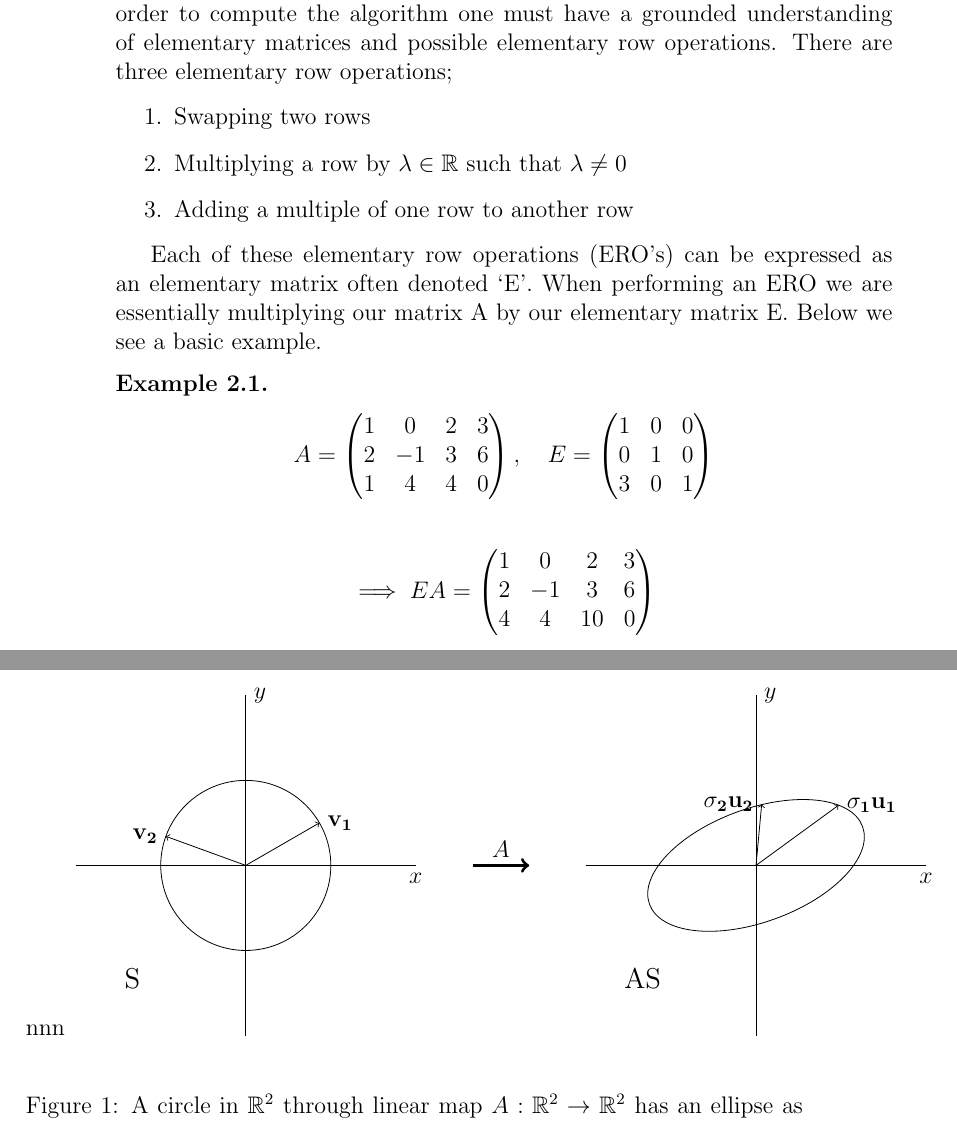
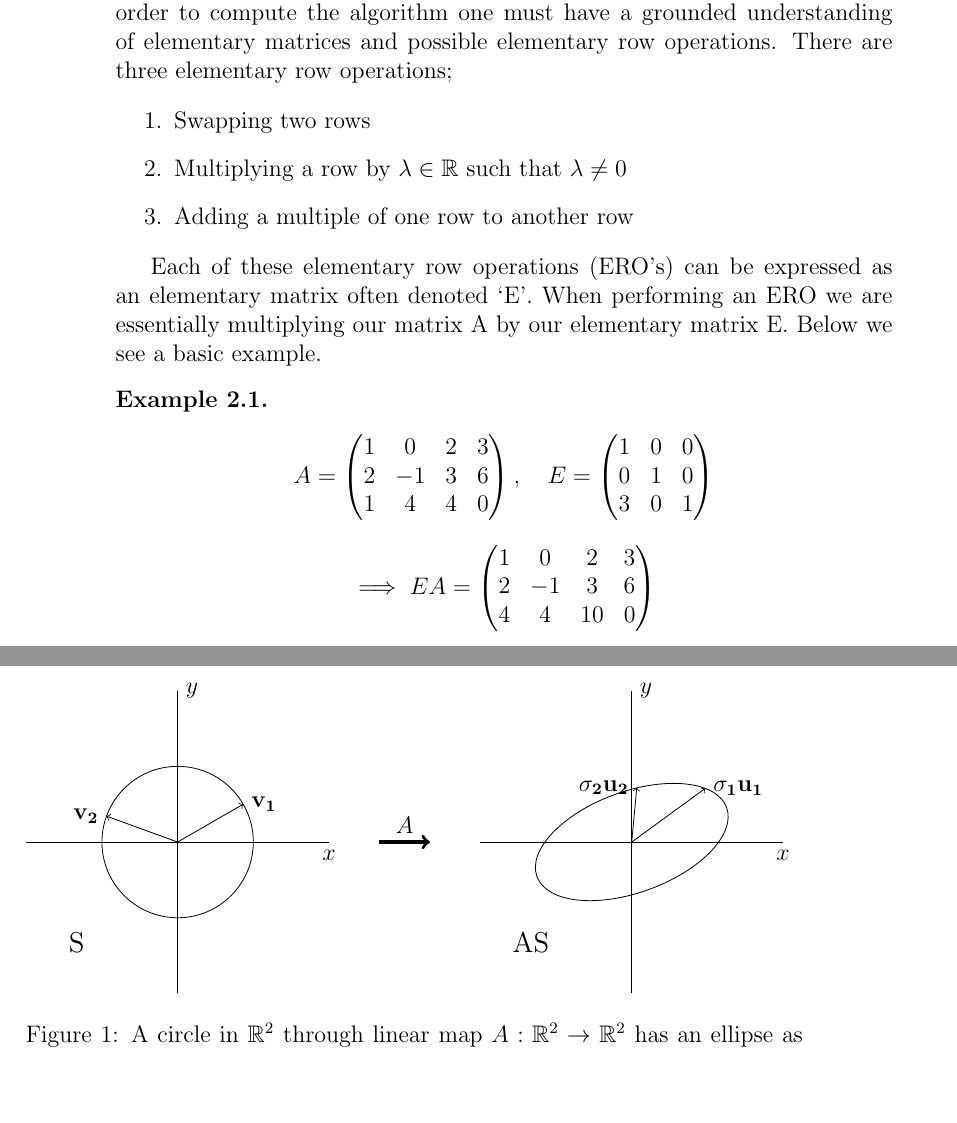
Before and after one commit to jkaiwar/matrix-decompostions, a LaTeX paper (main.tex): two parts of pages 3 and 12 of 18, joined at a grey line, cut so that both start at the same text, the shorter picture padded with empty space. Compiled offline with pdfLaTeX.

Commit message:
final first pull

```diff
--- a/main.tex
+++ b/main.tex
@@ -80,7 +77,7 @@ Each of these elementary row operations (ERO’s) can be expressed as an element
 3 & 0 & 1
 \end{pmatrix}
 \end{equation*}
-\newline
+
 \begin{equation*}
 \implies EA =
 \begin{pmatrix}
@@ -569,10 +566,8 @@ The idea behind SVDs is to decompose the matrix, which  represents linear transf
 Thus we write $A = U \Sigma V^*$.
 
 \begin{figure}[htb]
-nnn  \begin{centering}
-    \begin{tikzpicture}
-%      \draw [help lines] (0,0) grid (15,6);
-
+  \begin{centering}
+    \begin{tikzpicture}[scale=0.89]
       \node at (1,1) {\large{S}};
       \coordinate (left) at (3,3);
       \draw [-] (0,3)--(6,3) node[below]{$x$};
```
Also changed, not shown: main.tex (3 more changed lines).
